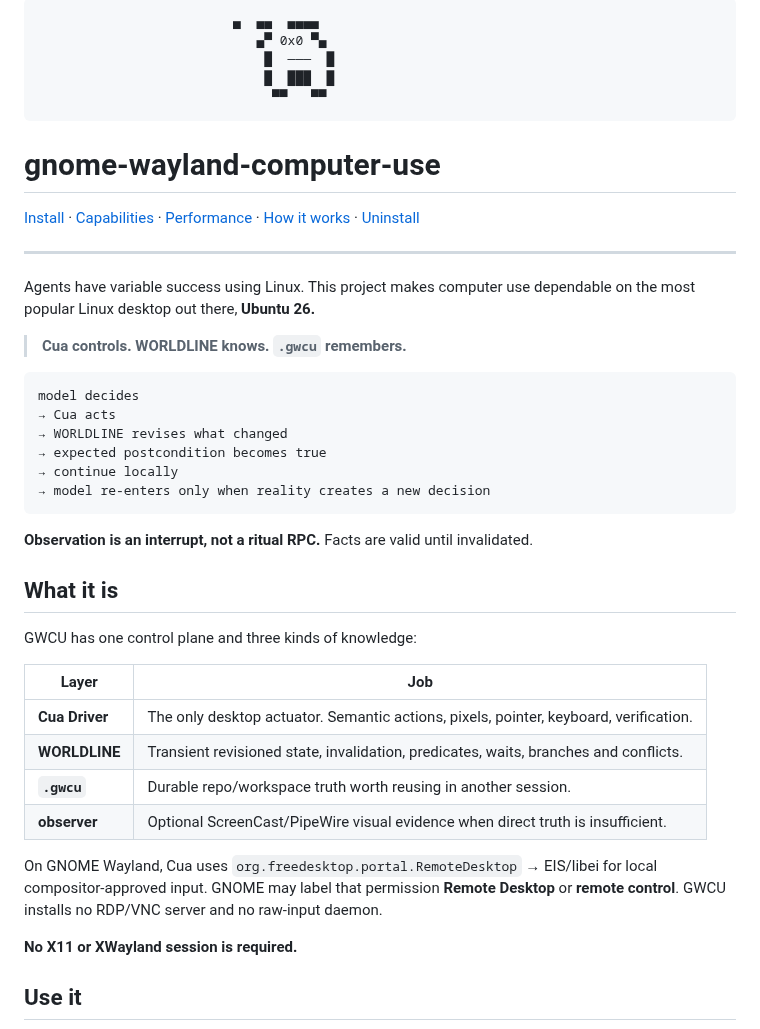
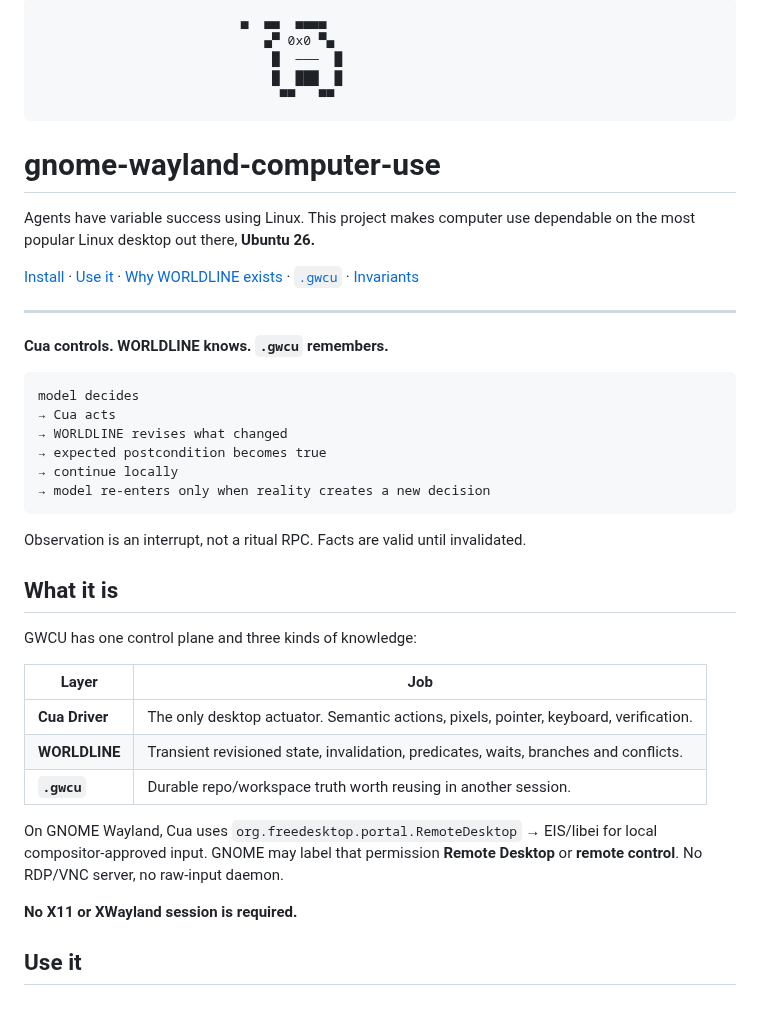
Before and after one commit to ryanraposo/gnome-wayland-computer-use, a Markdown page: README.md, the part around one of its changes. GitHub-like rendering.

````diff
--- a/README.md
+++ b/README.md
@@ -1,20 +1,20 @@
 ```text
-                         ▄  ▄▄  ▄▄▄▄
-                            ▄▀ 0x0 ▀▄
-                             █  ───  █
-                             █  ███  █
-                              ▀▀   ▀▀
+                          ▄  ▄▄  ▄▄▄▄
+                             ▄▀ 0x0 ▀▄
+                              █  ───  █
+                              █  ███  █
+                               ▀▀   ▀▀
 ```
 
 # gnome-wayland-computer-use
 
-[Install](#install) · [Capabilities](#what-it-is) · [Performance](#why-worldline-exists) · [How it works](#use-it) · [Uninstall](#uninstall)
+Agents have variable success using Linux. This project makes computer use dependable on the most popular Linux desktop out there, **Ubuntu 26.**
+
+[Install](#install) · [Use it](#use-it) · [Why WORLDLINE exists](#why-worldline-exists) · [`.gwcu`](#gwcu) · [Invariants](#invariants)
 
 ---
 
-Agents have variable success using Linux. This project makes computer use dependable on the most popular Linux desktop out there, **Ubuntu 26.**
-
-> **Cua controls. WORLDLINE knows. `.gwcu` remembers.**
+**Cua controls. WORLDLINE knows. `.gwcu` remembers.**
 
 ```text
 model decides
@@ -25,7 +25,7 @@ model decides
 → model re-enters only when reality creates a new decision
 ```
 
-**Observation is an interrupt, not a ritual RPC.** Facts are valid until invalidated.
+Observation is an interrupt, not a ritual RPC. Facts are valid until invalidated.
 
 ## What it is
 
@@ -36,9 +36,8 @@ GWCU has one control plane and three kinds of knowledge:
 | **Cua Driver** | The only desktop actuator. Semantic actions, pixels, pointer, keyboard, verification. |
 | **WORLDLINE** | Transient revisioned state, invalidation, predicates, waits, branches and conflicts. |
 | **`.gwcu`** | Durable repo/workspace truth worth reusing in another session. |
-| **observer** | Optional ScreenCast/PipeWire visual evidence when direct truth is insufficient. |
 
-On GNOME Wayland, Cua uses `org.freedesktop.portal.RemoteDesktop` → EIS/libei for local compositor-approved input. GNOME may label that permission **Remote Desktop** or **remote control**. GWCU installs no RDP/VNC server and no raw-input daemon.
+On GNOME Wayland, Cua uses `org.freedesktop.portal.RemoteDesktop` → EIS/libei for local compositor-approved input. GNOME may label that permission **Remote Desktop** or **remote control**. No RDP/VNC server, no raw-input daemon.
 
 **No X11 or XWayland session is required.**
 
````
Also changed, not shown: other parts of README.md (+3 -58 lines).
